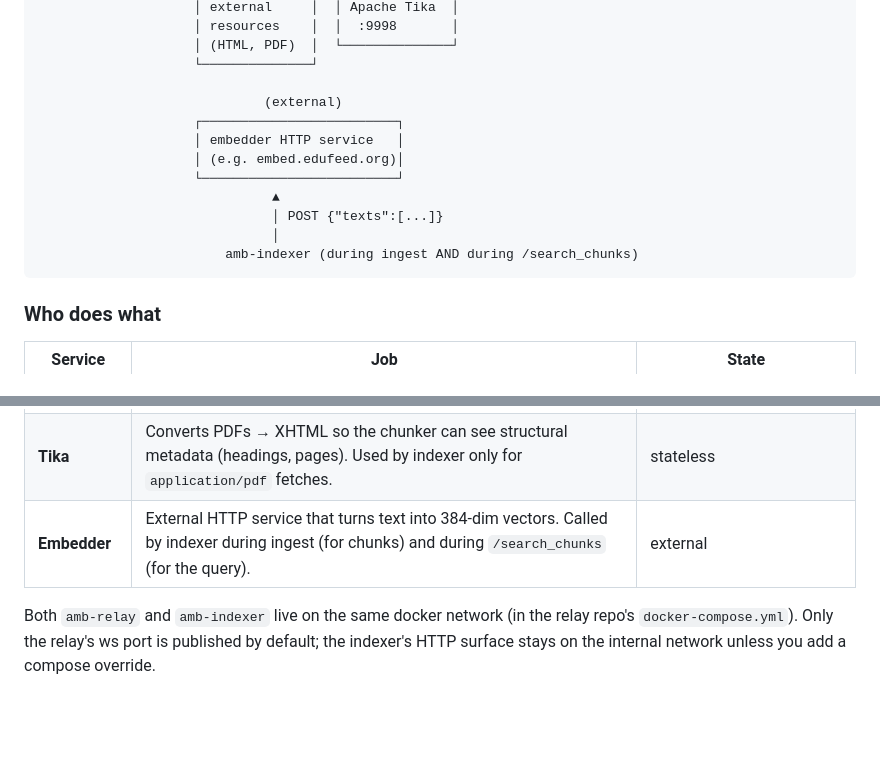
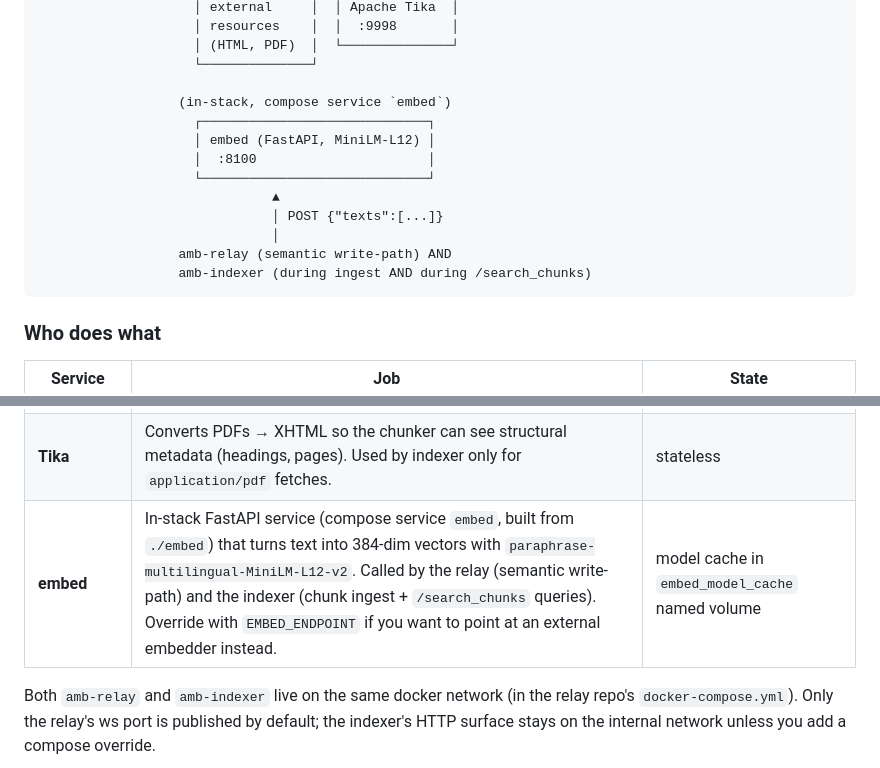
Before and after one commit to edufeed-org/amb-relay, a Markdown page: docs/architecture.md, 2 parts joined by grey strips. Rendered like a GitHub page; blank space fills up the shorter version.

````diff
--- a/docs/architecture.md
+++ b/docs/architecture.md
@@ -40,15 +40,16 @@ to understand a specific subsystem, jump to the section.
                     │ (HTML, PDF)  │  └──────────────┘
                     └──────────────┘
 
-                             (external)
-                    ┌─────────────────────────┐
-                    │ embedder HTTP service   │
-                    │ (e.g. embed.edufeed.org)│
-                    └─────────────────────────┘
+                  (in-stack, compose service `embed`)
+                    ┌─────────────────────────────┐
+                    │ embed (FastAPI, MiniLM-L12) │
+                    │  :8100                      │
+                    └─────────────────────────────┘
                               ▲
                               │ POST {"texts":[...]}
                               │
-                        amb-indexer (during ingest AND during /search_chunks)
+                  amb-relay (semantic write-path) AND
+                  amb-indexer (during ingest AND during /search_chunks)
 ```
 
 ### Who does what
@@ -59,7 +60,7 @@ to understand a specific subsystem, jump to the section.
 | **Typesense** | Two collections: `amb_events` (from relay, for nostr filter + search) and `amb_chunks_30142` (from indexer, for RAG-style chunk search with hybrid BM25+vector). | `typesense-data/` |
 | **amb-indexer** | For each 30142 event: fetches the referenced URL, extracts text, chunks it, embeds each chunk, upserts chunks to Typesense, writes the fulltext back to the relay's `content` field via NIP-86 `setcontent`. Also serves `/search_chunks` + `/admin/*`. | `indexer_data` volume (BoltDB: cursor, event-hash, dead-letter) |
 | **Tika** | Converts PDFs → XHTML so the chunker can see structural metadata (headings, pages). Used by indexer only for `application/pdf` fetches. | stateless |
-| **Embedder** | External HTTP service that turns text into 384-dim vectors. Called by indexer during ingest (for chunks) and during `/search_chunks` (for the query). | external |
+| **embed** | In-stack FastAPI service (compose service `embed`, built from `./embed`) that turns text into 384-dim vectors with `paraphrase-multilingual-MiniLM-L12-v2`. Called by the relay (semantic write-path) and the indexer (chunk ingest + `/search_chunks` queries). Override with `EMBED_ENDPOINT` if you want to point at an external embedder instead. | model cache in `embed_model_cache` named volume |
 
 Both `amb-relay` and `amb-indexer` live on the same docker network (in the
 relay repo's `docker-compose.yml`). Only the relay's ws port is published
````
Also changed, not shown: README.md (+16 -10 lines).
